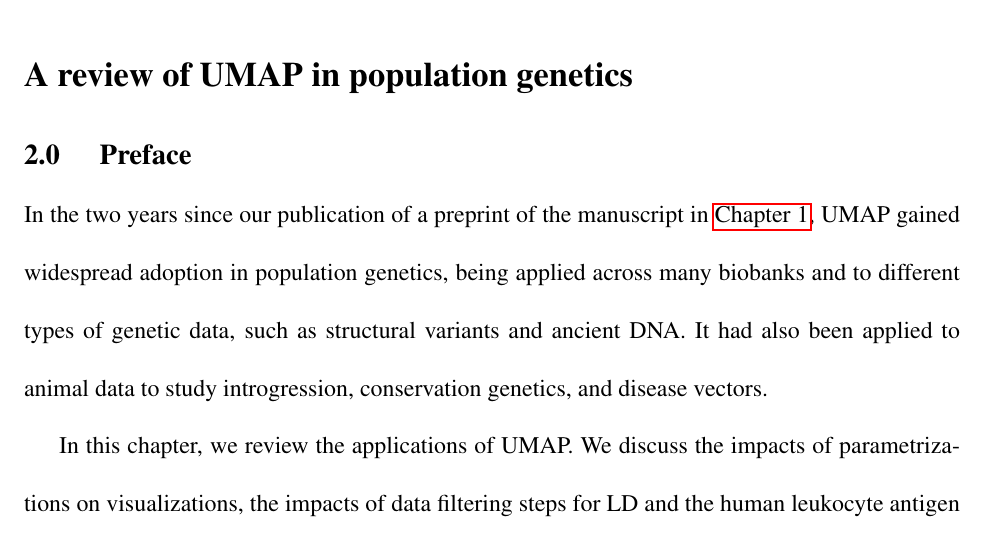
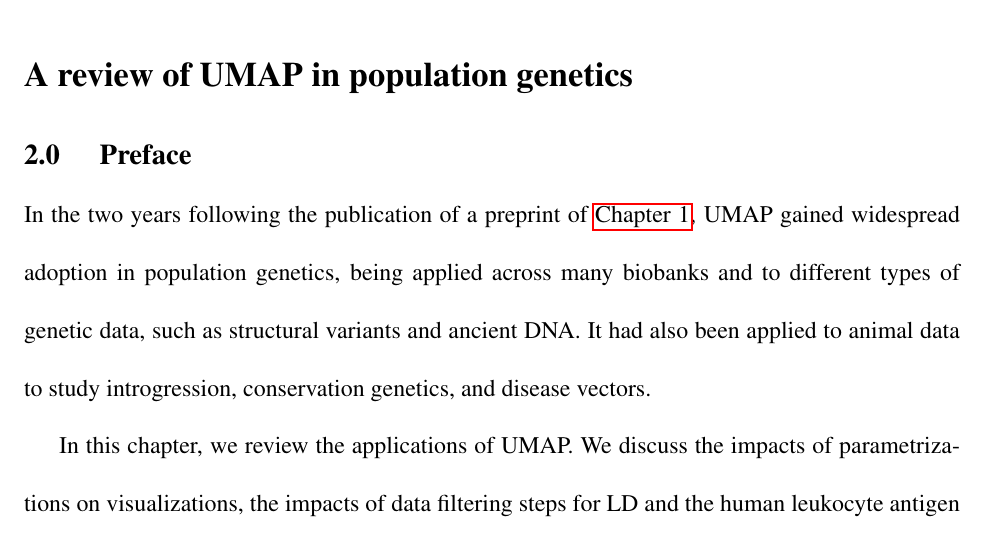
Before and after one commit to diazale/phd_thesis, a LaTeX thesis (main.tex, which reads base/chapter2/chapter2.tex): part of page 158 of 169, cut so that both start at the same text. Compiled offline with pdfLaTeX.

Commit message:
checkpoint

```diff
--- a/base/chapter2/chapter2.tex
+++ b/base/chapter2/chapter2.tex
@@ -2,11 +2,13 @@
 
 \section{Preface}
 
-In the two years since our publication of a preprint of the manuscript in \hyperref[chap:chapter1]{Chapter~1}, UMAP gained widespread adoption in population genetics, being applied across many biobanks and to different types of genetic data, such as structural variants and ancient DNA. It had also been applied to animal data to study introgression, conservation genetics, and disease vectors.
+In the two years following the publication of a preprint of \hyperref[chap:chapter1]{Chapter~1}, UMAP gained widespread adoption in population genetics, being applied across many biobanks and to different types of genetic data, such as structural variants and ancient DNA. It had also been applied to animal data to study introgression, conservation genetics, and disease vectors.
 
 In this chapter, we review the applications of UMAP. We discuss the impacts of parametrizations on visualizations, the impacts of data filtering steps for LD and the human leukocyte antigen (HLA) region, and updates to the functionality of the Python implementation. We also discuss the use of UMAP in the context of exploratory data analysis.
 
 This chapter was originally published in the \textit{Journal of Human Genetics} in 2020.
+
+\clearpage
 
 \section{Abstract}
 
```
Also changed, not shown: base/chapter1/chapter1.tex (+2 -0 lines), base/chapter3/chapter3.tex (+2 -0 lines).
